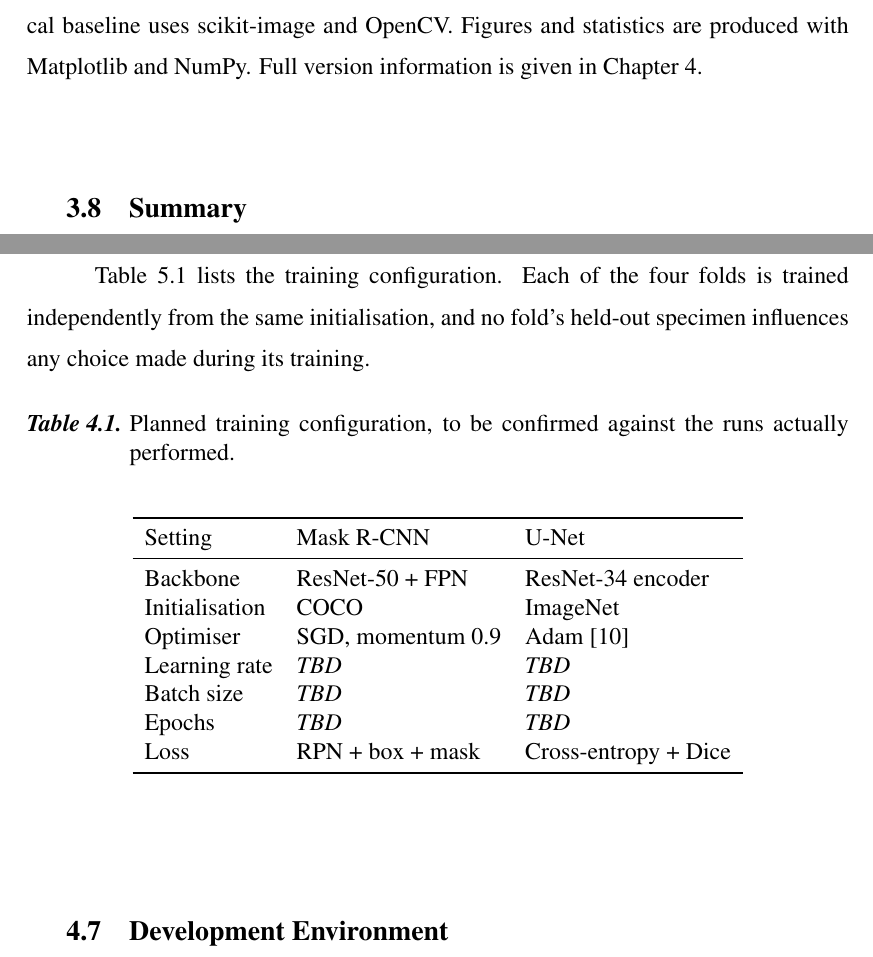
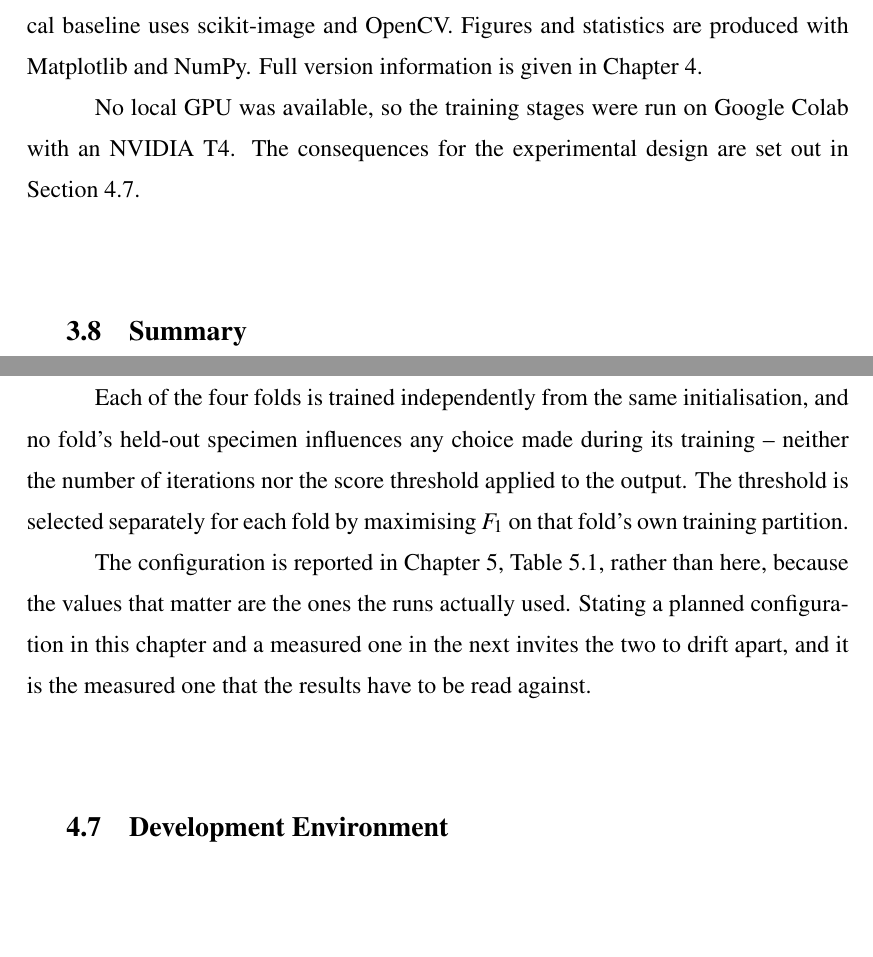
Before and after one commit to ErlindSkura/Erlind_Skura_Thesis, a LaTeX thesis (thesis.tex, which reads chapters/chapter3.tex, chapters/chapter4.tex, metadata.tex): two parts of pages 35 and 40 of 71, joined at a grey line, cut so that both start at the same text, the shorter picture padded with empty space. Compiled offline with pdfLaTeX.

Commit message:
Set the defence date and remove the duplicated training-configuration table
Defence is 4 September 2026, so the approval sheet now carries a full date.

Chapter 4 declared a planned training configuration under the same label as the
measured one Chapter 5 generates, which made tab:training_config multiply
defined and left every reference pointing at whichever LaTeX resolved last. The
planned table is removed: its values were TBD placeholders, and the configuration
that matters is the one the runs used. Chapter 4 now points at Chapter 5's table.

The GPU question is answered by the run itself and no longer needs the supervisor.

```diff
--- a/chapters/chapter3.tex
+++ b/chapters/chapter3.tex
@@ -342,8 +342,9 @@ JSON format and converted to COCO-style instance masks. The classical baseline u
 scikit-image and OpenCV. Figures and statistics are produced with Matplotlib and
 NumPy. Full version information is given in Chapter~\ref{ch:implementation}.
 
-% TODO(supervisor): question 22. Confirm GPU availability -- Mask R-CNN training
-% under four-fold cross-validation is impractical on a laptop CPU.
+No local GPU was available, so the training stages were run on Google Colab with
+an NVIDIA T4. The consequences for the experimental design are set out in
+Section~\ref{sec:environment}.
 
 \section{Summary}
 
--- a/chapters/chapter4.tex
+++ b/chapters/chapter4.tex
@@ -147,30 +147,16 @@ the same protocol as the learned methods.
 
 \section{Training Setup}
 
-% TODO: every value below is a planned setting, not a measured one. Update this
-% table to reflect the runs actually performed before submitting.
-Table~\ref{tab:training_config} lists the training configuration. Each of the four
-folds is trained independently from the same initialisation, and no fold's held-out
-specimen influences any choice made during its training.
+Each of the four folds is trained independently from the same initialisation, and
+no fold's held-out specimen influences any choice made during its training --
+neither the number of iterations nor the score threshold applied to the output.
+The threshold is selected separately for each fold by maximising $F_1$ on that
+fold's own training partition.
 
-\begin{table}[htbp]
-    \centering
-    \caption{Planned training configuration, to be confirmed against the runs
-    actually performed.}
-    \label{tab:training_config}
-    \begin{tabular}{lll}
-        \toprule
-        Setting & Mask R-CNN & U-Net \\
-        \midrule
-        Backbone        & ResNet-50 + FPN   & ResNet-34 encoder \\
-        Initialisation  & COCO              & ImageNet \\
-        Optimiser       & SGD, momentum 0.9 & Adam \cite{kingma2015adam} \\
-        Learning rate   & \textit{TBD}      & \textit{TBD} \\
-        Batch size      & \textit{TBD}      & \textit{TBD} \\
-        Epochs          & \textit{TBD}      & \textit{TBD} \\
-        Loss            & RPN + box + mask  & Cross-entropy + Dice \\
-        \bottomrule
-    \end{tabular}
-\end{table}
+The configuration is reported in Chapter~\ref{ch:results},
+Table~\ref{tab:training_config}, rather than here, because the values that matter
+are the ones the runs actually used. Stating a planned configuration in this
+chapter and a measured one in the next invites the two to drift apart, and it is
+the measured one that the results have to be read against.
 
 \section{Development Environment}
--- a/metadata.tex
+++ b/metadata.tex
@@ -20,9 +20,8 @@
 \date{September 2026}
 \dateenglish{September 2026}
 
-% Approval date (shown on the approval sheet next to "Date:")
-% TODO(supervisor): exact defence day in September -- the approval sheet needs a full date.
-\approvaldate{September 2026}
+% Approval date (shown on the approval sheet next to "Date:") -- confirmed by Erlind.
+\approvaldate{4 September 2026}
 
 % Supervisor
 \supervisor{Assoc. Prof. Dr. Arban Uka}
```
Also changed, not shown: chapters/chapter4.tex (1 more changed lines).
